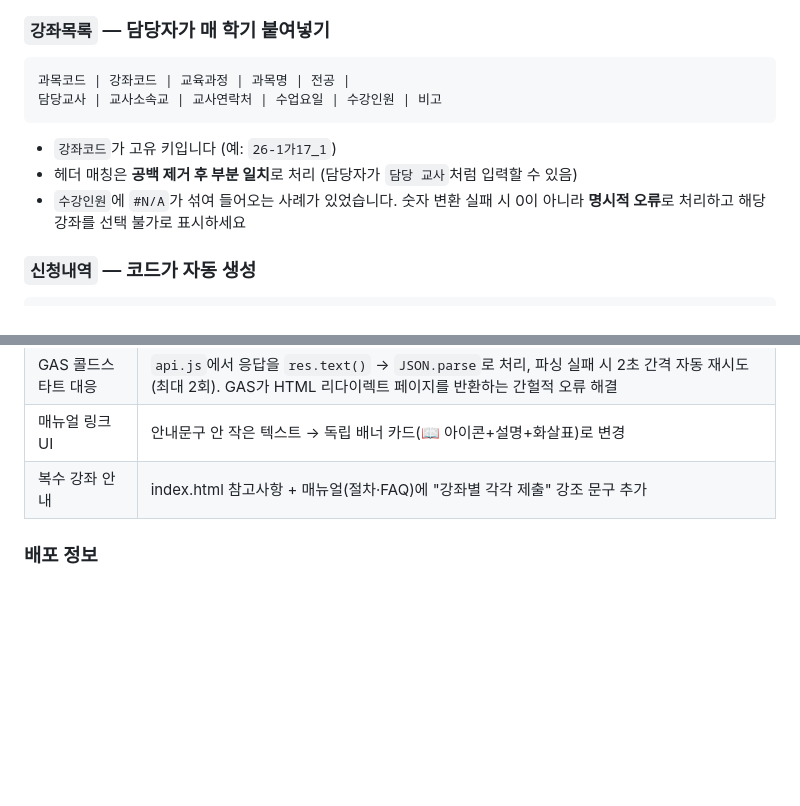
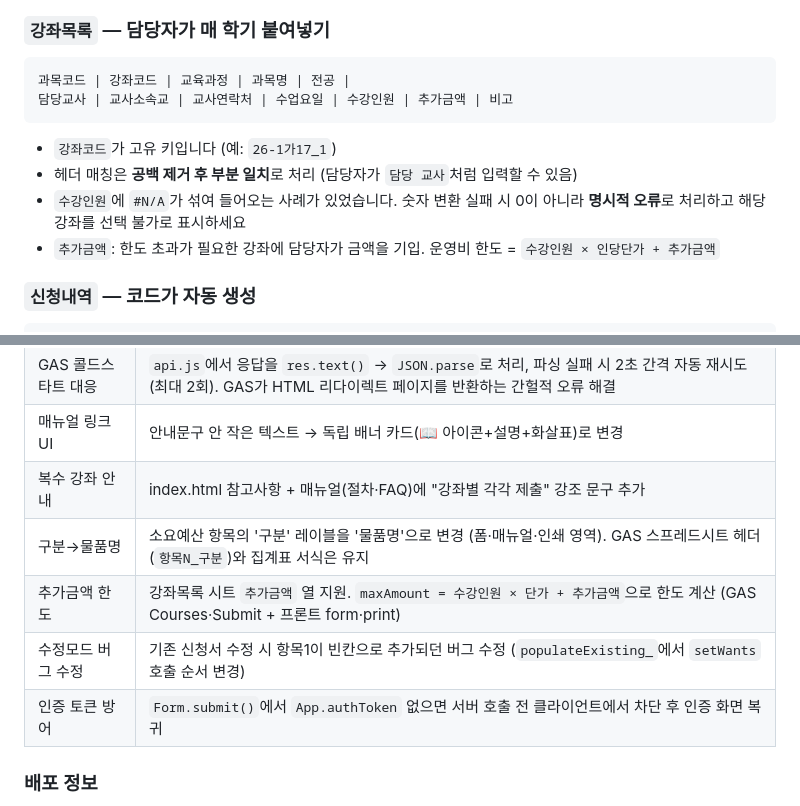
Before and after one commit to curricenterhscne/expense_cne, a Markdown page: CLAUDE.md, 2 parts joined by grey strips. GitHub-like rendering; blank space fills up the shorter version.

Commit message:
CLAUDE.md 업데이트: 추가금액 열, 물품명 변경, 버그 수정 내역 반영
Co-Authored-By: Claude Opus 4.6 <noreply@anthropic.com>

````diff
--- a/CLAUDE.md
+++ b/CLAUDE.md
@@ -102,12 +102,13 @@ expense_cne/
 
 ```
 과목코드 | 강좌코드 | 교육과정 | 과목명 | 전공 |
-담당교사 | 교사소속교 | 교사연락처 | 수업요일 | 수강인원 | 비고
+담당교사 | 교사소속교 | 교사연락처 | 수업요일 | 수강인원 | 추가금액 | 비고
 ```
 
 - `강좌코드`가 고유 키입니다 (예: `26-1가17_1`)
 - 헤더 매칭은 **공백 제거 후 부분 일치**로 처리 (담당자가 `담당 교사`처럼 입력할 수 있음)
 - `수강인원`에 `#N/A`가 섞여 들어오는 사례가 있었습니다. 숫자 변환 실패 시 0이 아니라 **명시적 오류**로 처리하고 해당 강좌를 선택 불가로 표시하세요
+- `추가금액`: 한도 초과가 필요한 강좌에 담당자가 금액을 기입. 운영비 한도 = `수강인원 × 인당단가 + 추가금액`
 
 ### `신청내역` — 코드가 자동 생성
 
@@ -296,6 +297,10 @@ cd docs && python3 -m http.server 8000
 | GAS 콜드스타트 대응 | `api.js`에서 응답을 `res.text()` → `JSON.parse`로 처리, 파싱 실패 시 2초 간격 자동 재시도 (최대 2회). GAS가 HTML 리다이렉트 페이지를 반환하는 간헐적 오류 해결 |
 | 매뉴얼 링크 UI | 안내문구 안 작은 텍스트 → 독립 배너 카드(📖 아이콘+설명+화살표)로 변경 |
 | 복수 강좌 안내 | index.html 참고사항 + 매뉴얼(절차·FAQ)에 "강좌별 각각 제출" 강조 문구 추가 |
+| 구분→물품명 | 소요예산 항목의 '구분' 레이블을 '물품명'으로 변경 (폼·매뉴얼·인쇄 영역). GAS 스프레드시트 헤더(`항목N_구분`)와 집계표 서식은 유지 |
+| 추가금액 한도 | 강좌목록 시트 `추가금액` 열 지원. `maxAmount = 수강인원 × 단가 + 추가금액`으로 한도 계산 (GAS Courses·Submit + 프론트 form·print) |
+| 수정모드 버그 수정 | 기존 신청서 수정 시 항목1이 빈칸으로 추가되던 버그 수정 (`populateExisting_`에서 `setWants` 호출 순서 변경) |
+| 인증 토큰 방어 | `Form.submit()`에서 `App.authToken` 없으면 서버 호출 전 클라이언트에서 차단 후 인증 화면 복귀 |
 
 ### 배포 정보
 
````
Also changed, not shown: other parts of CLAUDE.md (+1 -1 lines).
